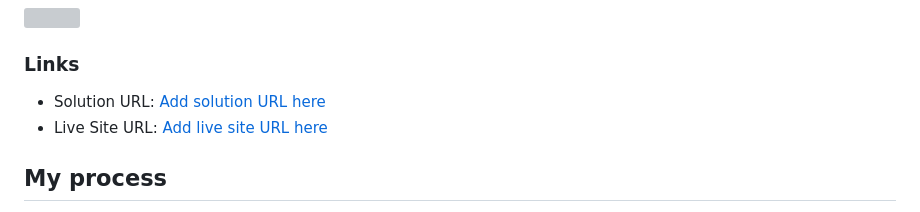
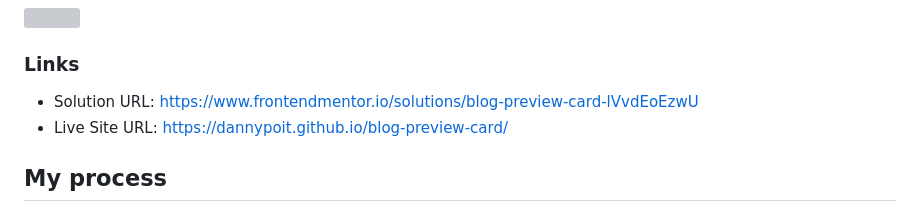
Before and after one commit to dannypoit/dannypoit.github.io, a Markdown page: blog-preview-card/README.md, the part around the change. Drawn GitHub-style; grey boxes are pictures that could not be loaded.

Commit message:
Update blog preview readme

```diff
--- a/blog-preview-card/README.md
+++ b/blog-preview-card/README.md
@@ -32,8 +32,8 @@ Users should be able to:
 
 ### Links
 
-- Solution URL: [Add solution URL here](https://github.com/dannypoit/dannypoit.github.io)
-- Live Site URL: [Add live site URL here](https://dannypoit.github.io/)
+- Solution URL: [https://www.frontendmentor.io/solutions/blog-preview-card-lVvdEoEzwU](https://www.frontendmentor.io/solutions/blog-preview-card-lVvdEoEzwU)
+- Live Site URL: [https://dannypoit.github.io/blog-preview-card/](https://dannypoit.github.io/blog-preview-card/)
 
 ## My process
 
```
